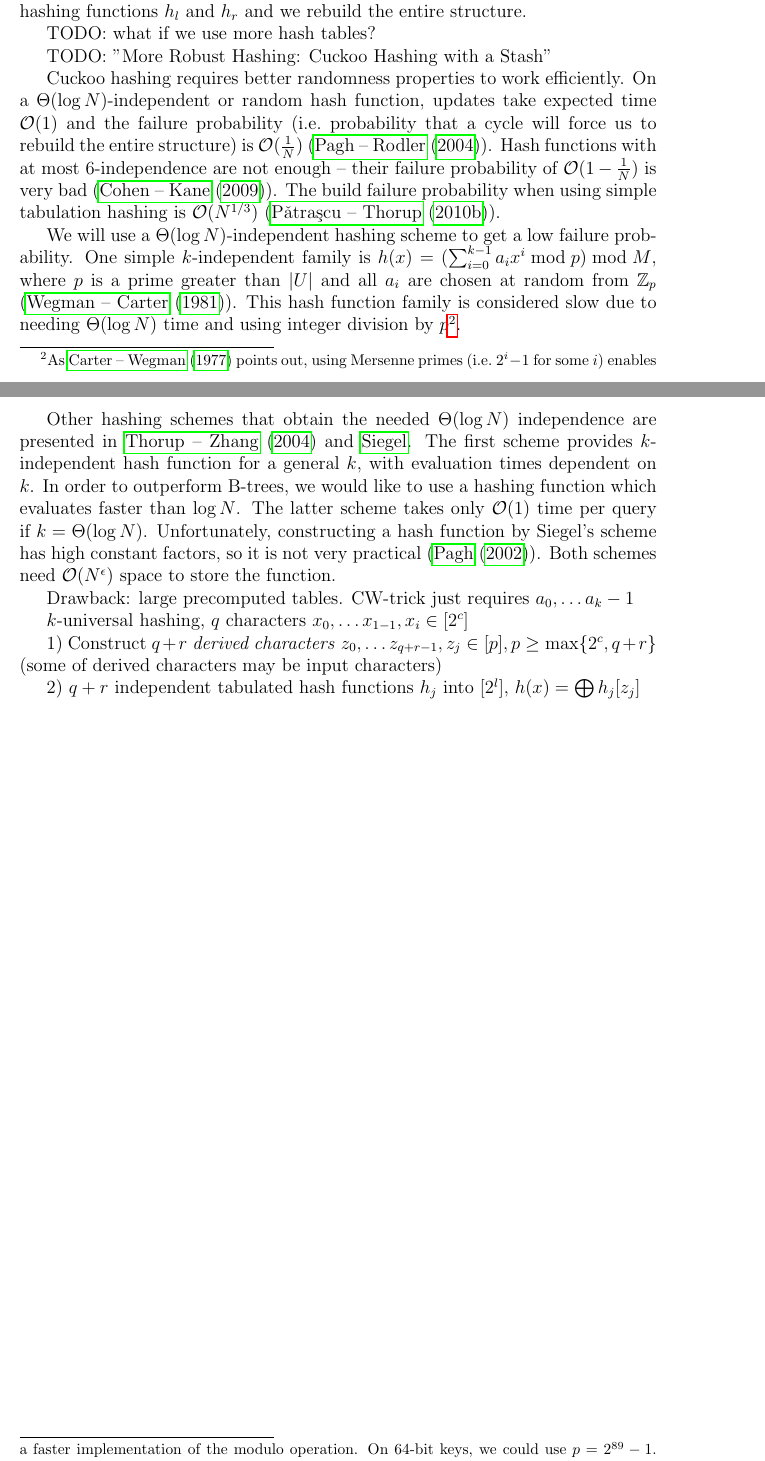
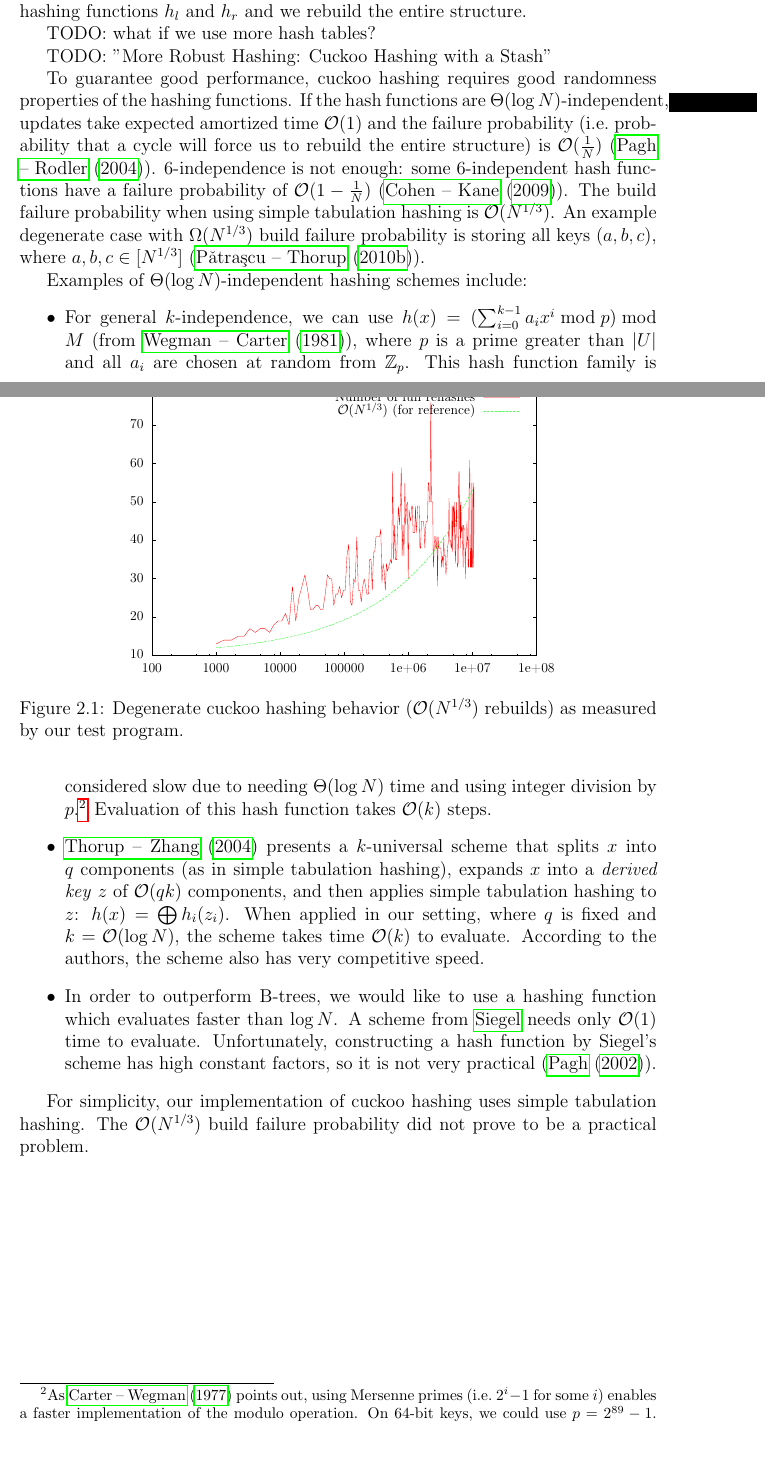
Before and after one commit to agentydragon/thesis, a LaTeX thesis (text/thesis.tex, which reads text/hashing.tex): two parts of pages 17 and 18 of 58, joined at a grey line, cut so that both start at the same text. Compiled offline with pdfLaTeX.

Commit message:
Commit results of cuckoo worst-case

```diff
--- a/text/hashing.tex
+++ b/text/hashing.tex
@@ -298,50 +299,62 @@ TODO: what if we use more hash tables?
 
 TODO: "More Robust Hashing: Cuckoo Hashing with a Stash"
 
-Cuckoo hashing requires better randomness properties to work efficiently.
-On a $\Theta(\log N)$-independent or random hash function, updates take expected
-time $\O(1)$ and the failure probability (i.e.\ probability that a cycle will
-force us to rebuild the entire structure) is $\O(\frac{1}{N})$
+To guarantee good performance, cuckoo hashing requires good randomness
+properties of the hashing functions.
+If the hash functions are $\Theta(\log N)$-independent, updates take expected
+amortized time $\O(1)$ and the failure probability (i.e.\ probability that
+a cycle will force us to rebuild the entire structure) is $\O(\frac{1}{N})$
 (\cite{cuckoo-hashing}).
-Hash functions with at most 6-independence are not enough -- their failure
-probability of $\O(1-\frac{1}{N})$ is very bad
-(\cite{cuckoo-hashing-indep-bounds}).
-The build failure probability when using simple tabulation hashing is $\O(N^{1/3})$
+6-independence is not enough: some 6-independent hash functions have a
+failure probability of $\O(1-\frac{1}{N})$ (\cite{cuckoo-hashing-indep-bounds}).
+The build failure probability when using simple tabulation hashing is
+$\O(N^{1/3})$. An example degenerate case with $\Omega(N^{1/3})$ build
+failure probability is storing all keys $(a,b,c)$, where $a,b,c\in[N^{1/3}]$
 (\cite{power-of-simple-tab}).
 
-We will use a $\Theta(\log N)$-independent hashing scheme to get a low failure
-probability. One simple $k$-independent family is $h(x)=(\sum_{i=0}^{k-1} a_i x^i
-\bmod p) \bmod M$, where $p$ is a prime greater than $|U|$ and all $a_i$ are
-chosen at random from $\Z_p$ (\cite{new-hash-fns}).
-This hash function family is considered slow due to needing $\Theta(\log N)$
-time and using integer division by $p$\footnote{
-	% TODO: This footnote looks like "p^2".
-	As \cite{univ-classes} points out, using Mersenne primes
-	(i.e.\ $2^i-1$ for some $i$) enables a faster implementation of the
-	modulo operation. On 64-bit keys, we could use $p=2^{89}-1$.
-	It might not be possible to generalize this approach, because
-	the question whether there are infinitely many Mersenne primes remains
-	open.
-}.
+\begin{figure}
+	\centering
+	\includegraphics[width=0.7\textwidth]{img/cuckoo/results}
+	\caption{Degenerate cuckoo hashing behavior ($\O(N^{1/3})$ rebuilds)
+		as measured by our test program.}
+\end{figure}
 
-Other hashing schemes that obtain the needed $\Theta(\log N)$ independence
-are presented in \cite{tab-based-4uni-hashing} and \cite{siegel-1995}.
-The first scheme provides $k$-independent hash function for a general $k$,
-with evaluation times dependent on $k$.
-% TODO: f(k) je velmi divne
-In order to outperform B-trees, we would like to use a hashing function
-which evaluates faster than $\log N$. The latter scheme takes only $\O(1)$ time
-per query if $k=\Theta(\log N)$. Unfortunately, constructing a hash function
-by Siegel's scheme has high constant factors, so it is not very practical
-(\cite{pagh-phd}). Both schemes need $\O(N^\epsilon)$ space
-to store the function.
+Examples of $\Theta(\log N)$-independent hashing schemes include:
+\begin{itemize}
+\item For general $k$-independence, we can use
+	$h(x)=(\sum_{i=0}^{k-1} a_i x^i \bmod p) \bmod M$ (from
+	\cite{new-hash-fns}), where $p$ is a prime greater than $|U|$ and
+	all $a_i$ are chosen at random from $\Z_p$.
+	This hash function family is considered slow due to needing
+	$\Theta(\log N)$ time and using integer division by $p$.\footnote{
+		% TODO: This footnote looks like "p^2".
+		As \cite{univ-classes} points out, using Mersenne primes
+		(i.e.\ $2^i-1$ for some $i$) enables a faster implementation of
+		the modulo operation. On 64-bit keys, we could use $p=2^{89}-1$.
+		It might not be possible to generalize this approach, because
+		the question whether there are infinitely many Mersenne primes
+		remains open.
+	}
+	Evaluation of this hash function takes $\O(k)$ steps.
+\item \cite{tab-based-4uni-hashing} presents a $k$-universal scheme that splits
+	$x$ into $q$ components (as in simple tabulation hashing),
+	expands $x$ into a \emph{derived key} $z$ of $\O(qk)$ components,
+	and then applies simple tabulation hashing to $z$:
+	$h(x)=\bigoplus h_i(z_i)$.
+	When applied in our setting, where $q$ is fixed and $k=\O(\log N)$,
+	the scheme takes time $\O(k)$ to evaluate.
+	According to the authors, the scheme also has very competitive speed.
+\item In order to outperform B-trees, we would like to use a hashing function
+	which evaluates faster than $\log N$. A scheme from \cite{siegel-1995}
+	needs only $\O(1)$ time to evaluate. Unfortunately, constructing a hash
+	function by Siegel's scheme has high constant factors, so it is not
+	very practical (\cite{pagh-phd}).
+\end{itemize}
 
-Drawback: large precomputed tables. CW-trick just requires $a_0,\ldots a_k-1$
+% Both schemes need $\O(N^\epsilon)$ space to store the function.
 
-$k$-universal hashing, $q$ characters $x_0,\ldots x_{1-1}, x_i\in [2^c]$
+% Drawback: large precomputed tables. CW-trick just requires $a_0,\ldots a_k-1$
 
-1) Construct $q+r$ \emph{derived characters} $z_0,\ldots z_{q+r-1}, z_j\in[p],
-p\geq\max\{2^c,q+r\}$ (some of derived characters may be input characters)
-
-2) $q+r$ independent tabulated hash functions $h_j$ into $[2^l]$,
-$h(x)=\bigoplus h_j[z_j]$
+For simplicity, our implementation of cuckoo hashing uses simple tabulation
+hashing. The $\O(N^{1/3})$ build failure probability did not prove to be a
+practical problem.
```
Also changed, not shown: text/img/README.txt, text/img/cuckoo/results.pdf (added), text/hashing.tex (1 more changed lines), 1 other file.
